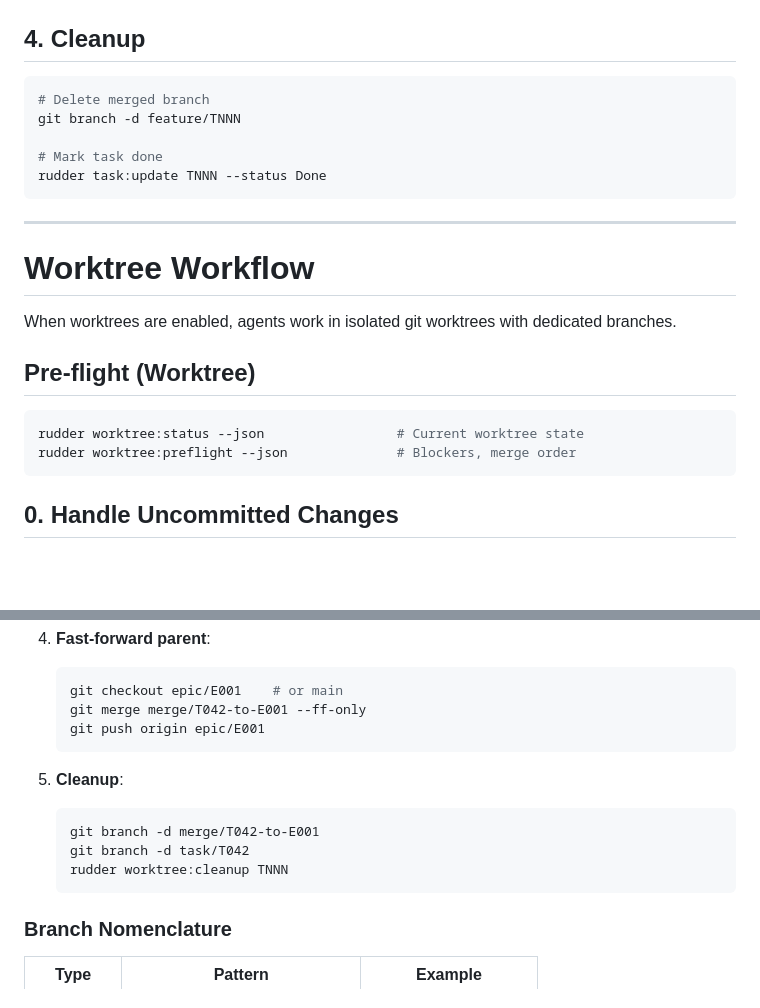
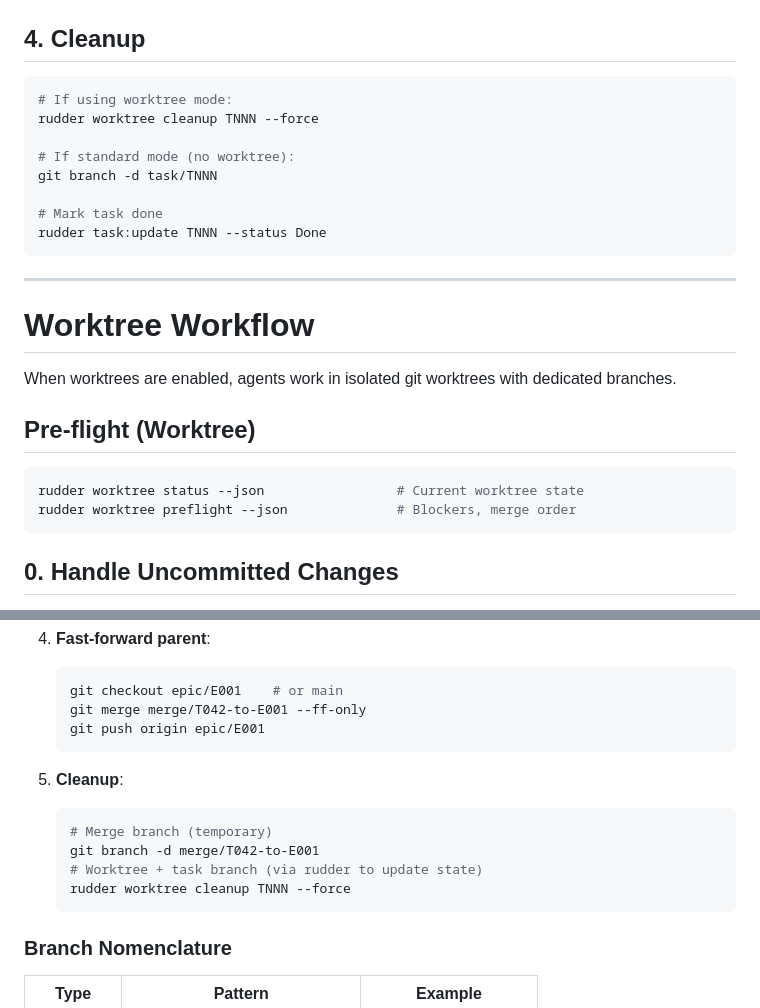
Before and after one commit to quazardous/sailing, a Markdown page: commands/dev/merge.md, 2 parts joined by grey strips. Rendered like a GitHub page; blank space fills up the shorter version.

Commit message:
fix: merge.md command syntax and worktree cleanup
- Fix 'worktree:X' → 'worktree X' (space not colon)
- Use 'rudder worktree cleanup' for state-aware cleanup
- Distinguish worktree vs standard mode in cleanup section

````diff
--- a/commands/dev/merge.md
+++ b/commands/dev/merge.md
@@ -69,8 +69,11 @@ git cherry-pick <commit-sha>
 ## 4. Cleanup
 
 ```bash
-# Delete merged branch
-git branch -d feature/TNNN
+# If using worktree mode:
+rudder worktree cleanup TNNN --force
+
+# If standard mode (no worktree):
+git branch -d task/TNNN
 
 # Mark task done
 rudder task:update TNNN --status Done
@@ -85,8 +88,8 @@ When worktrees are enabled, agents work in isolated git worktrees with dedicated
 ## Pre-flight (Worktree)
 
 ```bash
-rudder worktree:status --json                 # Current worktree state
-rudder worktree:preflight --json              # Blockers, merge order
+rudder worktree status --json                 # Current worktree state
+rudder worktree preflight --json              # Blockers, merge order
 ```
 
 ## 0. Handle Uncommitted Changes
@@ -210,9 +213,10 @@ git diff main...task/TNNN --name-only
 
 5. **Cleanup**:
    ```bash
+   # Merge branch (temporary)
    git branch -d merge/T042-to-E001
-   git branch -d task/T042
-   rudder worktree:cleanup TNNN
+   # Worktree + task branch (via rudder to update state)
+   rudder worktree cleanup TNNN --force
    ```
 
 ### Branch Nomenclature
````
Also changed, not shown: other parts of commands/dev/merge.md (+3 -3 lines).
